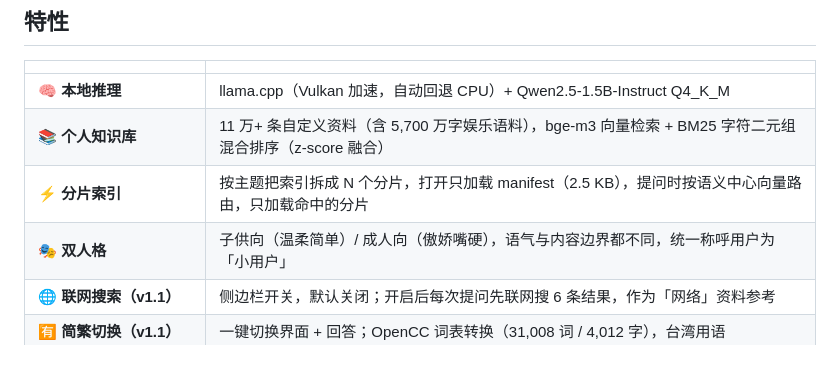
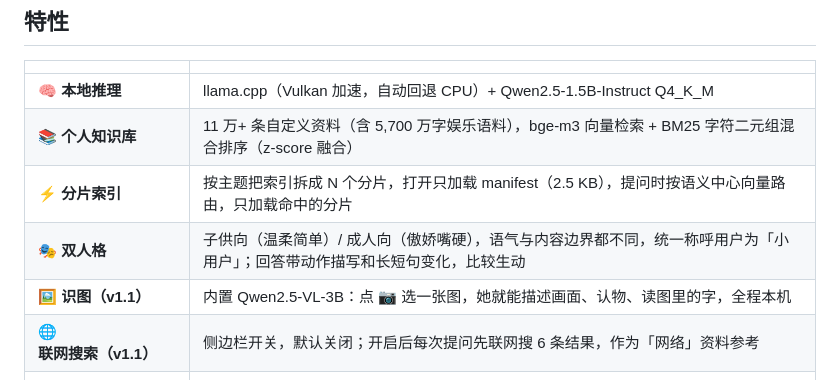
Before and after one commit to nike-cpu/mini-14, a Markdown page: README.md, the part around the change. GitHub-like rendering.

Commit message:
feat: image recognition (Qwen2.5-VL-3B) + livelier persona

```diff
--- a/README.md
+++ b/README.md
@@ -16,7 +16,8 @@
 | 🧠 **本地推理** | llama.cpp（Vulkan 加速，自动回退 CPU）+ Qwen2.5-1.5B-Instruct Q4_K_M |
 | 📚 **个人知识库** | 11 万+ 条自定义资料（含 5,700 万字娱乐语料），bge-m3 向量检索 + BM25 字符二元组混合排序（z-score 融合） |
 | ⚡ **分片索引** | 按主题把索引拆成 N 个分片，打开只加载 manifest（2.5 KB），提问时按语义中心向量路由，只加载命中的分片 |
-| 🎭 **双人格** | 子供向（温柔简单）/ 成人向（傲娇嘴硬），语气与内容边界都不同，统一称呼用户为「小用户」 |
+| 🎭 **双人格** | 子供向（温柔简单）/ 成人向（傲娇嘴硬），语气与内容边界都不同，统一称呼用户为「小用户」；回答带动作描写和长短句变化，比较生动 |
+| 🖼 **识图（v1.1）** | 内置 Qwen2.5-VL-3B：点 📷 选一张图，她就能描述画面、认物、读图里的字，全程本机 |
 | 🌐 **联网搜索（v1.1）** | 侧边栏开关，默认关闭；开启后每次提问先联网搜 6 条结果，作为「网络」资料参考 |
 | 🈶 **简繁切换（v1.1）** | 一键切换界面 + 回答；OpenCC 词表转换（31,008 词 / 4,012 字），台湾用语 |
 | 💾 **数据库按需下载（v1.1）** | 首次启动可**选择**是否下载知识库；也可导入本地 zip，或跳过只用空库 |
```
